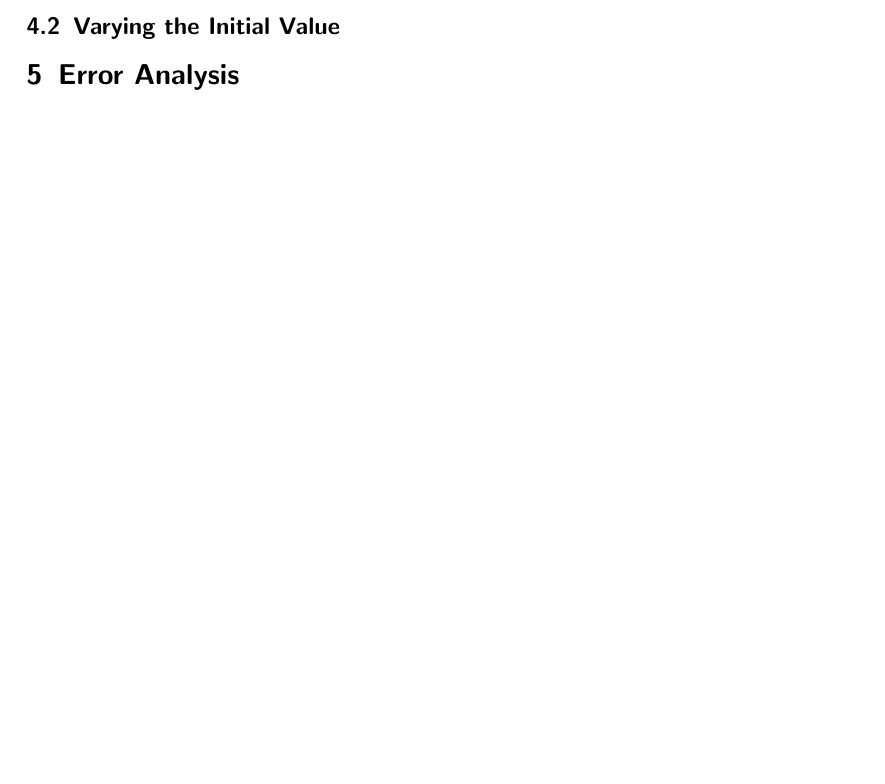
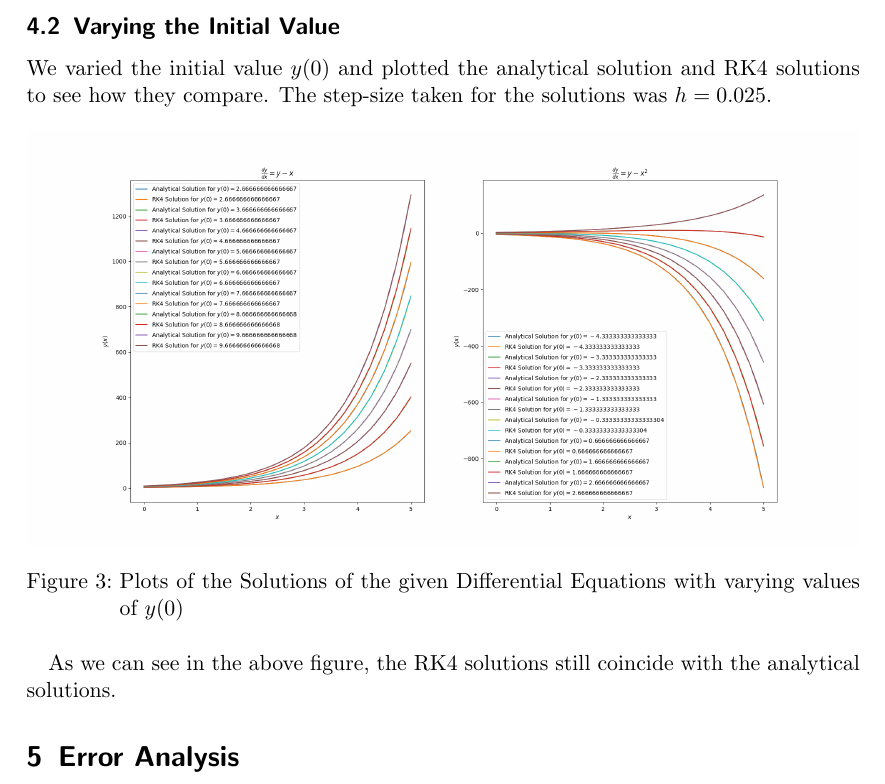
Before and after one commit to TheSillyCoder/ma3105-project, a LaTeX document (report/main.tex): part of page 7 of 8 before the commit and part of page 7 of 9 after it, cut so that both start at the same text, the shorter picture padded with empty space. Compiled offline with pdfLaTeX.

Commit message:
added varied initial values to report

```diff
--- a/report/main.tex
+++ b/report/main.tex
@@ -156,6 +156,17 @@ Looking at the plots, we can compare the methods and conclude the following:
     \item \textbf{RK4 Method:} Delivered solutions nearly indistinguishable from the exact solution. The higher accuracy of $\bigO(h^5)$ made RK4 the most reliable among the three methods for the given ODEs.
 \end{itemize}
 \subsection{Varying the Initial Value}
+We varied the initial value $y(0)$ and plotted the analytical solution and RK4 solutions to see how they compare.
+The step-size taken for the solutions was $h = 0.025$.
+
+\begin{figure}[h]
+    \centering
+    \includegraphics[width=\linewidth]{"varied_initial_vals_RK4.png"}
+    \caption{Plots of the Solutions of the given Differential Equations with varying values of $y(0)$}
+\end{figure}
+
+As we can see in the above figure, the RK4 solutions still coincide with the analytical solutions.
+
 \section{Error Analysis}
 \begin{figure}[h]
     \centering
```
Also changed, not shown: report/main.pdf, report/varied_initial_vals_RK4.png (added).
